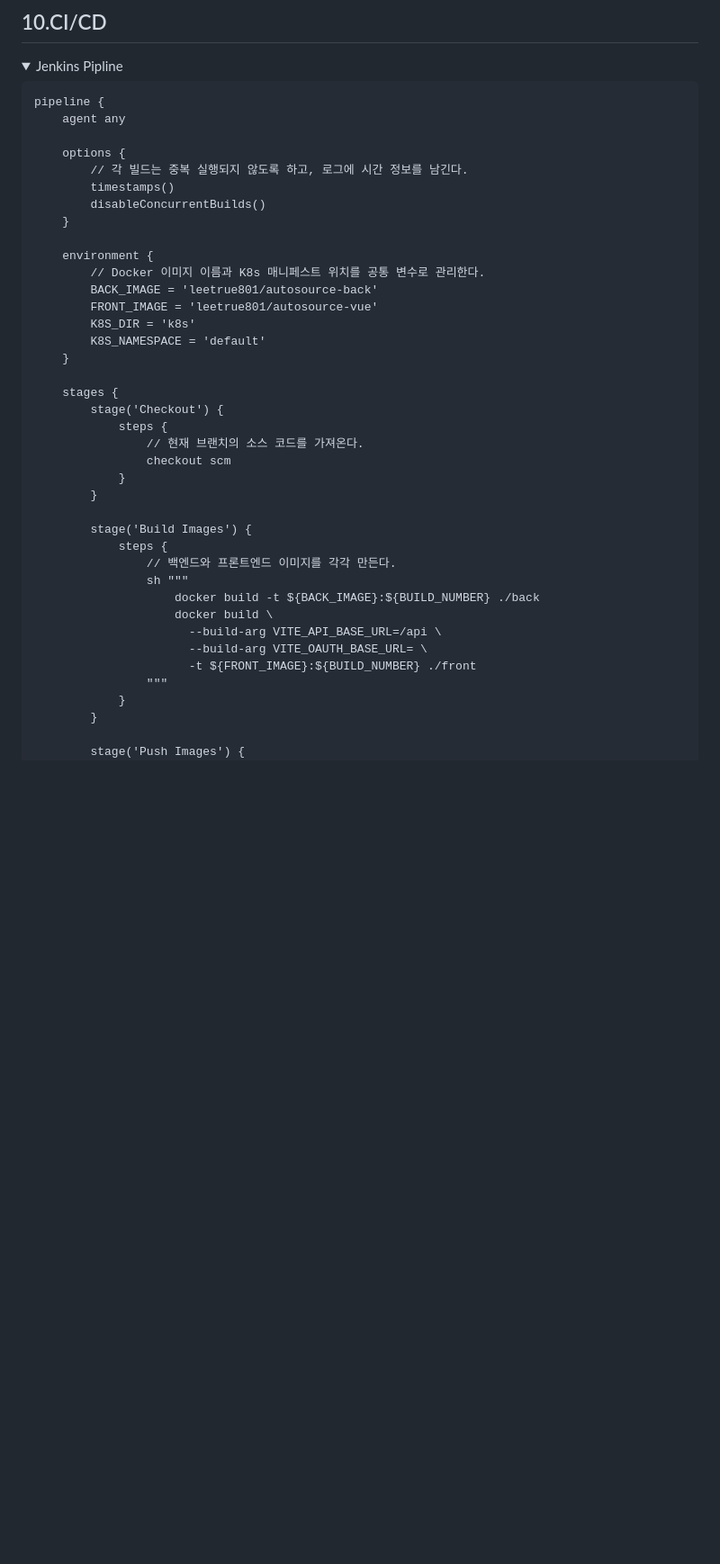
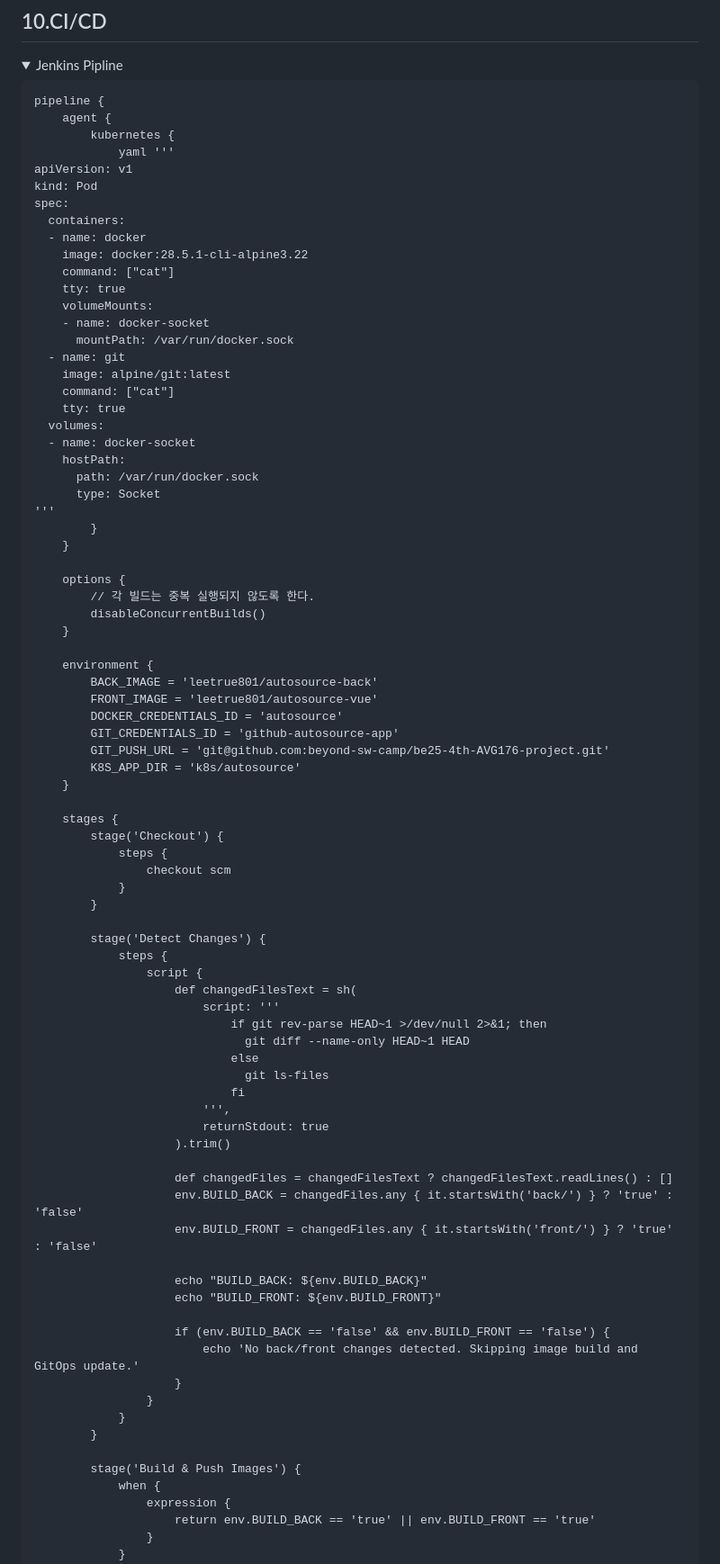
Before and after one commit to beyond-sw-camp/be25-4th-3team-project, a Markdown page: README.md, the part around one of its changes. Shown at 90% size. Drawn GitHub-style; folded sections open; blank space fills up the shorter version.

Commit message:
Update Jenkins pipeline for Docker and GitOps

`````diff
--- a/README.md
+++ b/README.md
@@ -253,42 +253,86 @@ graph TD
 
 ````
 pipeline {
-    agent any
+    agent {
+        kubernetes {
+            yaml '''
+apiVersion: v1
+kind: Pod
+spec:
+  containers:
+  - name: docker
+    image: docker:28.5.1-cli-alpine3.22
+    command: ["cat"]
+    tty: true
+    volumeMounts:
+    - name: docker-socket
+      mountPath: /var/run/docker.sock
+  - name: git
+    image: alpine/git:latest
+    command: ["cat"]
+    tty: true
+  volumes:
+  - name: docker-socket
+    hostPath:
+      path: /var/run/docker.sock
+      type: Socket
+'''
+        }
+    }
 
     options {
-        // 각 빌드는 중복 실행되지 않도록 하고, 로그에 시간 정보를 남긴다.
-        timestamps()
+        // 각 빌드는 중복 실행되지 않도록 한다.
         disableConcurrentBuilds()
     }
 
     environment {
-        // Docker 이미지 이름과 K8s 매니페스트 위치를 공통 변수로 관리한다.
         BACK_IMAGE = 'leetrue801/autosource-back'
         FRONT_IMAGE = 'leetrue801/autosource-vue'
-        K8S_DIR = 'k8s'
-        K8S_NAMESPACE = 'default'
+        DOCKER_CREDENTIALS_ID = 'autosource'
+        GIT_CREDENTIALS_ID = 'github-autosource-app'
+        GIT_PUSH_URL = 'git@github.com:beyond-sw-camp/be25-4th-AVG176-project.git'
+        K8S_APP_DIR = 'k8s/autosource'
     }
 
     stages {
         stage('Checkout') {
             steps {
-                // 현재 브랜치의 소스 코드를 가져온다.
                 checkout scm
             }
         }
 
-        stage('Build Images') {
+        stage('Detect Changes') {
             steps {
-                // 백엔드와 프론트엔드 이미지를 각각 만든다.
-                sh """
-                    docker build -t ${BACK_IMAGE}:${BUILD_NUMBER} ./back
-                    docker build \
-                      --build-arg VITE_API_BASE_URL=/api \
-                      --build-arg VITE_OAUTH_BASE_URL= \
-                      -t ${FRONT_IMAGE}:${BUILD_NUMBER} ./front
-                """
+                script {
+                    def changedFilesText = sh(
+                        script: '''
+                            if git rev-parse HEAD~1 >/dev/null 2>&1; then
+                              git diff --name-only HEAD~1 HEAD
+                            else
+                              git ls-files
+                            fi
+                        ''',
+                        returnStdout: true
+                    ).trim()
+
+                    def changedFiles = changedFilesText ? changedFilesText.readLines() : []
+                    env.BUILD_BACK = changedFiles.any { it.startsWith('back/') } ? 'true' : 'false'
+                    env.BUILD_FRONT = changedFiles.any { it.startsWith('front/') } ? 'true' : 'false'
+
+                    echo "BUILD_BACK: ${env.BUILD_BACK}"
+                    echo "BUILD_FRONT: ${env.BUILD_FRONT}"
+
+                    if (env.BUILD_BACK == 'false' && env.BUILD_FRONT == 'false') {
+                        echo 'No back/front changes detected. Skipping image build and GitOps update.'
+                    }
+                }
             }
         }
 
-        stage('Push Images') {
+        stage('Build & Push Images') {
+            when {
+                expression {
+                    return env.BUILD_BACK == 'true' || env.BUILD_FRONT == 'true'
+                }
+            }
             steps {
`````
Also changed, not shown: other parts of README.md (+77 -51 lines).
